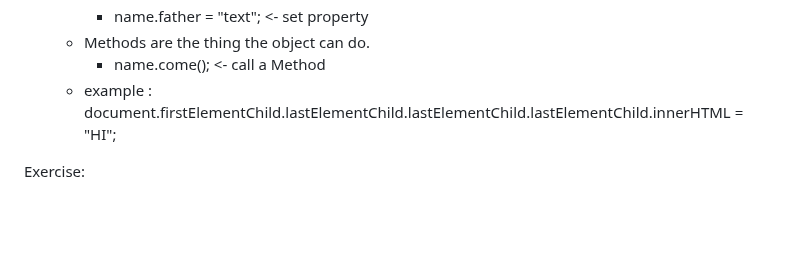
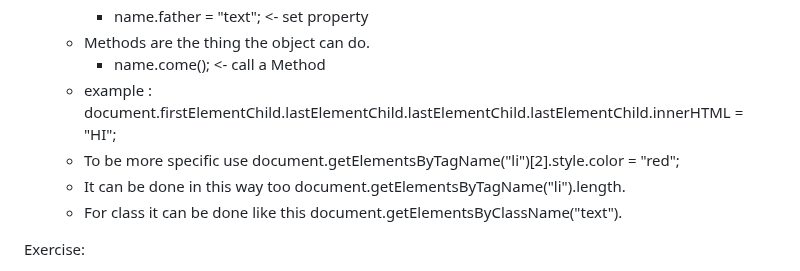
Before and after one commit to 7budi/Web_Development-Notes, a Markdown page: JS.md, the part around the change. Drawn GitHub-style; blank space fills up the shorter version.

Commit message:
New note

```diff
--- a/JS.md
+++ b/JS.md
@@ -54,6 +54,9 @@
 	- Methods are the thing the object can do.
 		- name.come(); <- call a Method
 	- example : document.firstElementChild.lastElementChild.lastElementChild.lastElementChild.innerHTML = "HI";
+	- To be more specific use document.getElementsByTagName("li")\[2].style.color = "red";
+	- It can be done in this way too document.getElementsByTagName("li").length.
+	- For class it can be done like this document.getElementsByClassName("text").
 
 Exercise:
 - function Left_time(age){
```
